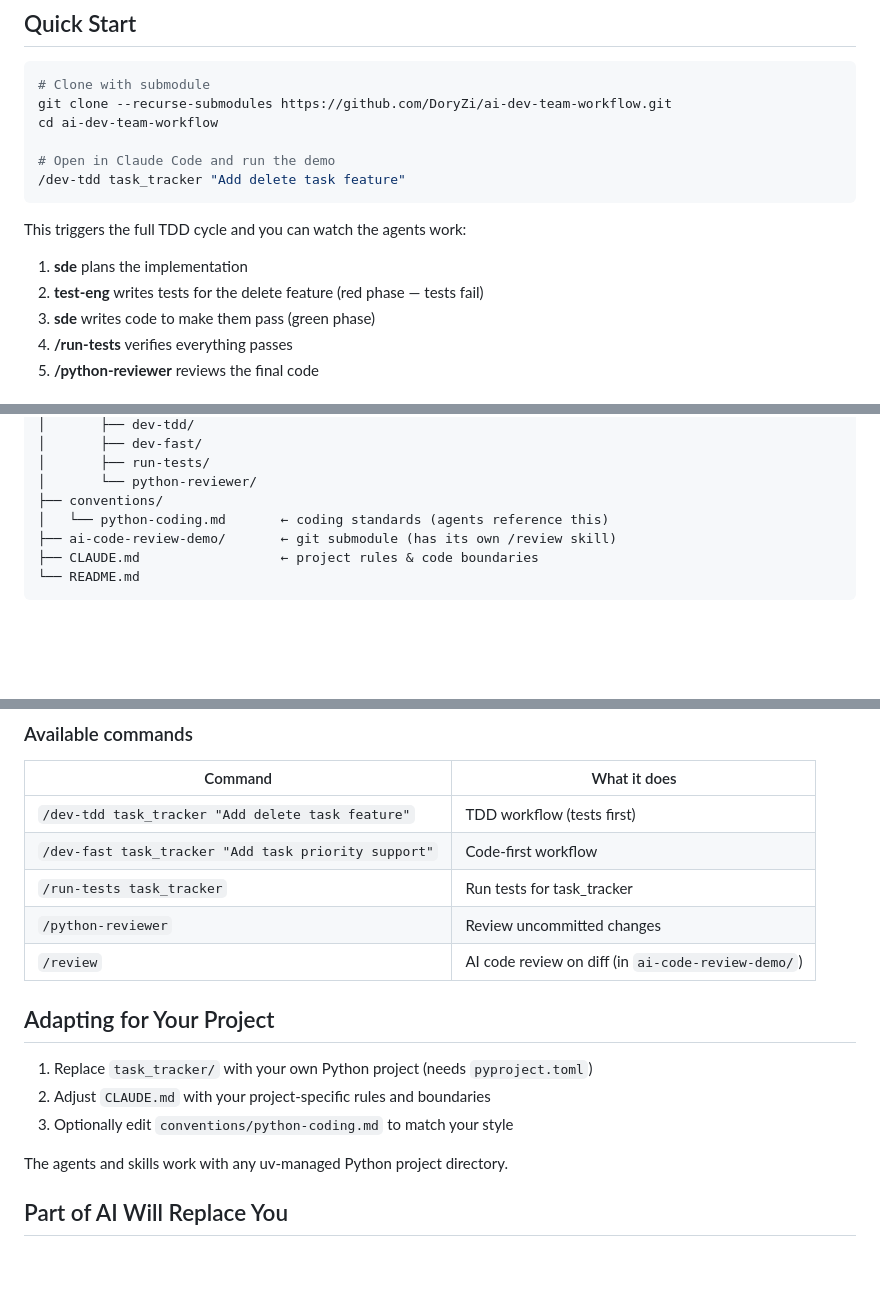
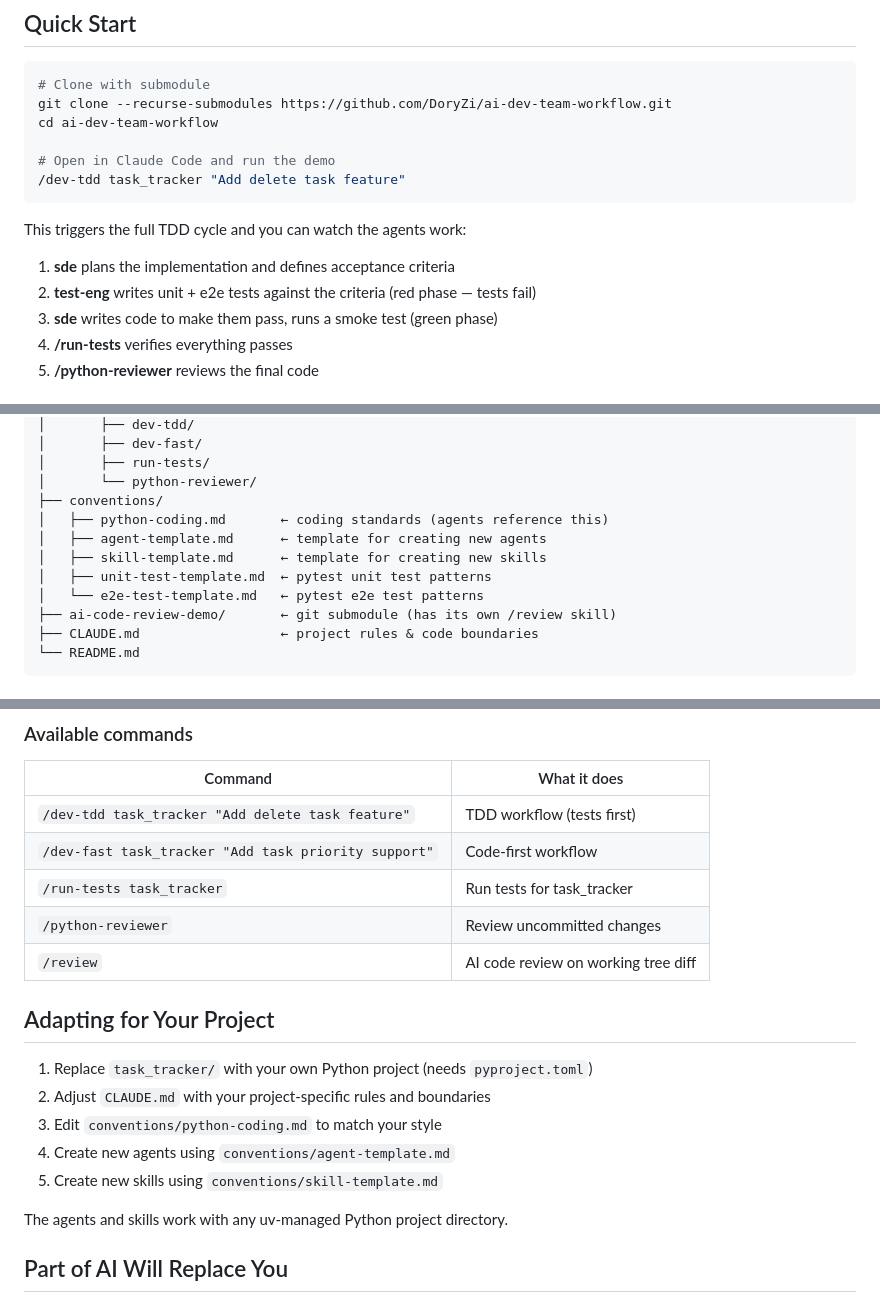
Before and after one commit to DoryZi/ai-dev-team-workflow, a Markdown page: README.md, 3 parts joined by grey strips. GitHub-like rendering; blank space fills up the shorter version.

```diff
--- a/README.md
+++ b/README.md
@@ -15,9 +15,9 @@ cd ai-dev-team-workflow
 
 This triggers the full TDD cycle and you can watch the agents work:
 
-1. **sde** plans the implementation
-2. **test-eng** writes tests for the delete feature (red phase — tests fail)
-3. **sde** writes code to make them pass (green phase)
+1. **sde** plans the implementation and defines acceptance criteria
+2. **test-eng** writes unit + e2e tests against the criteria (red phase — tests fail)
+3. **sde** writes code to make them pass, runs a smoke test (green phase)
 4. **/run-tests** verifies everything passes
 5. **/python-reviewer** reviews the final code
 
@@ -75,7 +75,11 @@ ai-dev-team-workflow/
 │       ├── run-tests/
 │       └── python-reviewer/
 ├── conventions/
-│   └── python-coding.md       ← coding standards (agents reference this)
+│   ├── python-coding.md       ← coding standards (agents reference this)
+│   ├── agent-template.md      ← template for creating new agents
+│   ├── skill-template.md      ← template for creating new skills
+│   ├── unit-test-template.md  ← pytest unit test patterns
+│   └── e2e-test-template.md   ← pytest e2e test patterns
 ├── ai-code-review-demo/       ← git submodule (has its own /review skill)
 ├── CLAUDE.md                  ← project rules & code boundaries
 └── README.md
@@ -93,13 +97,15 @@ The `task_tracker/` app is a simple CLI task manager that supports add, list, an
 | `/dev-fast task_tracker "Add task priority support"` | Code-first workflow |
 | `/run-tests task_tracker` | Run tests for task_tracker |
 | `/python-reviewer` | Review uncommitted changes |
-| `/review` | AI code review on diff (in `ai-code-review-demo/`) |
+| `/review` | AI code review on working tree diff |
 
 ## Adapting for Your Project
 
 1. Replace `task_tracker/` with your own Python project (needs `pyproject.toml`)
 2. Adjust `CLAUDE.md` with your project-specific rules and boundaries
-3. Optionally edit `conventions/python-coding.md` to match your style
+3. Edit `conventions/python-coding.md` to match your style
+4. Create new agents using `conventions/agent-template.md`
+5. Create new skills using `conventions/skill-template.md`
 
 The agents and skills work with any uv-managed Python project directory.
 
```
Also changed, not shown: other parts of README.md (+2 -2 lines), .claude/agents/sde.md (+26 -0 lines), .claude/agents/test-eng.md (+7 -10 lines).
